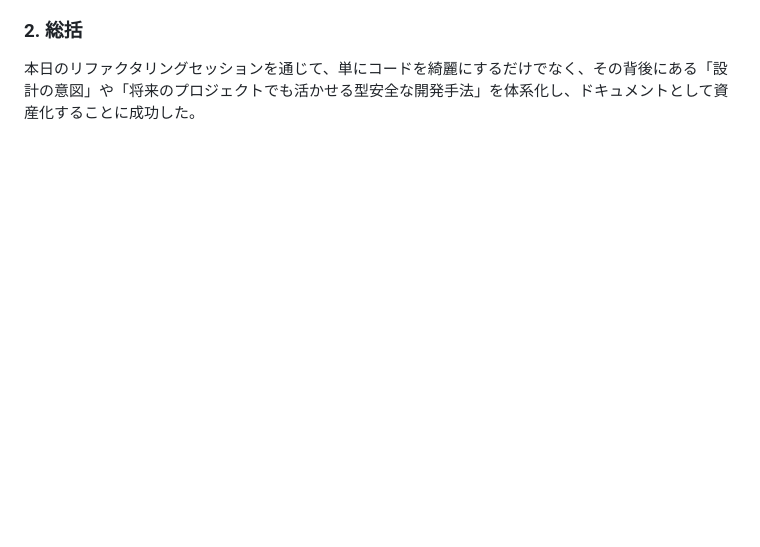
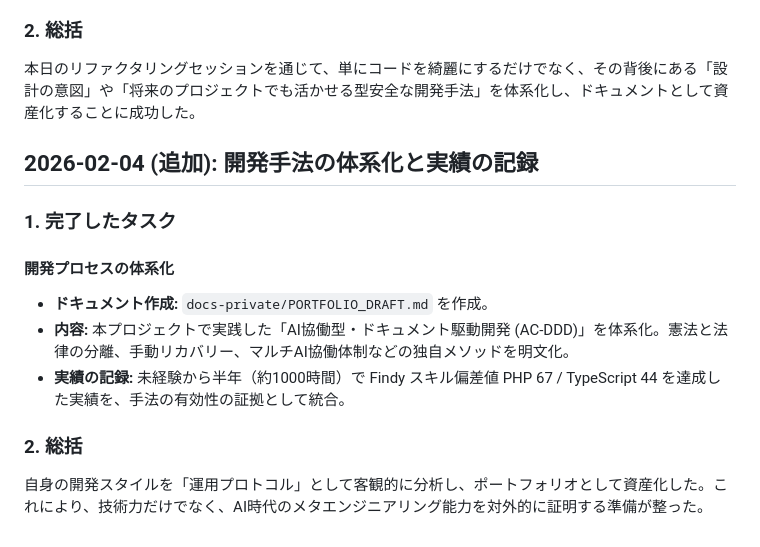
Before and after one commit to yoshi-bell/lara-next-reserve, a Markdown page: docs-private/DEV_LOG.md, the part around the change. Drawn GitHub-style; blank space fills up the shorter version.

Commit message:
docs: 開発手法の体系化とポートフォリオ案の策定
- feat: PORTFOLIO_DRAFT.md を作成しAC-DDD手法を明文化
- docs: Findyスキル偏差値の実績を追記

```diff
--- a/docs-private/DEV_LOG.md
+++ b/docs-private/DEV_LOG.md
@@ -505,3 +505,15 @@
 
 ### 2. 総括
 本日のリファクタリングセッションを通じて、単にコードを綺麗にするだけでなく、その背後にある「設計の意図」や「将来のプロジェクトでも活かせる型安全な開発手法」を体系化し、ドキュメントとして資産化することに成功した。
+
+## 2026-02-04 (追加): 開発手法の体系化と実績の記録
+
+### 1. 完了したタスク
+
+#### 開発プロセスの体系化
+*   **ドキュメント作成:** `docs-private/PORTFOLIO_DRAFT.md` を作成。
+*   **内容:** 本プロジェクトで実践した「AI協働型・ドキュメント駆動開発 (AC-DDD)」を体系化。憲法と法律の分離、手動リカバリー、マルチAI協働体制などの独自メソッドを明文化。
+*   **実績の記録:** 未経験から半年（約1000時間）で Findy スキル偏差値 PHP 67 / TypeScript 44 を達成した実績を、手法の有効性の証拠として統合。
+
+### 2. 総括
+自身の開発スタイルを「運用プロトコル」として客観的に分析し、ポートフォリオとして資産化した。これにより、技術力だけでなく、AI時代のメタエンジニアリング能力を対外的に証明する準備が整った。
```
Also changed, not shown: docs-private/PORTFOLIO_DRAFT.md (added, +103 -0 lines).
